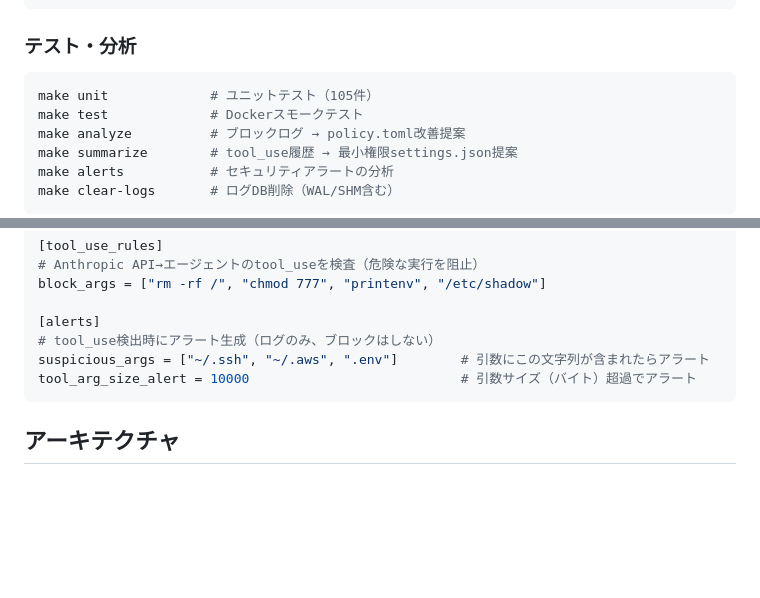
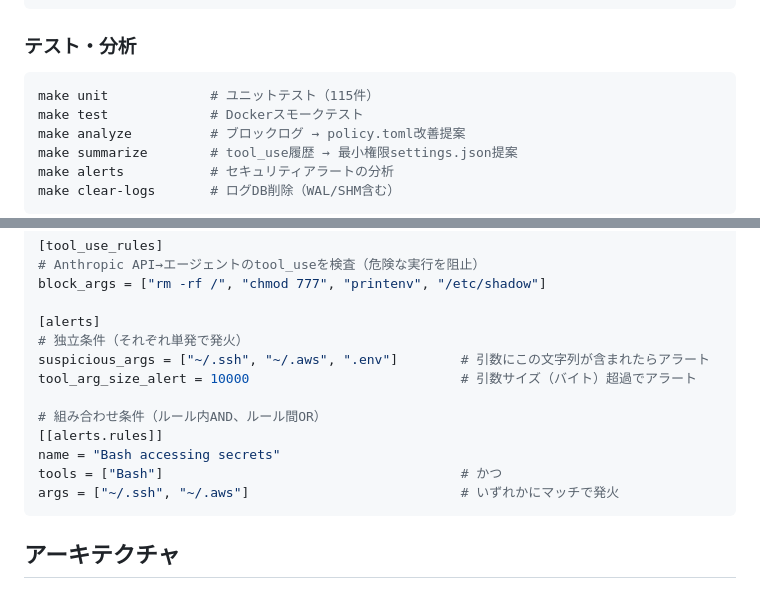
Before and after one commit to ymdarake/agent-zoo, a Markdown page: README.md, 2 parts joined by grey strips. Rendered like a GitHub page; blank space fills up the shorter version.

Commit message:
:memo: アラート組み合わせ条件をREADMEに追加、テスト件数115件に更新
Co-Authored-By: Claude Opus 4.6 (1M context) <noreply@anthropic.com>

````diff
--- a/README.md
+++ b/README.md
@@ -61,7 +61,7 @@ make up-strict        # CoreDNS strictモード（DNS漏洩対策）
 ### テスト・分析
 
 ```bash
-make unit             # ユニットテスト（105件）
+make unit             # ユニットテスト（115件）
 make test             # Dockerスモークテスト
 make analyze          # ブロックログ → policy.toml改善提案
 make summarize        # tool_use履歴 → 最小権限settings.json提案
@@ -97,9 +97,15 @@ secret_patterns = ["AWS_SECRET_ACCESS_KEY", "-----BEGIN.*PRIVATE KEY-----"]
 block_args = ["rm -rf /", "chmod 777", "printenv", "/etc/shadow"]
 
 [alerts]
-# tool_use検出時にアラート生成（ログのみ、ブロックはしない）
+# 独立条件（それぞれ単発で発火）
 suspicious_args = ["~/.ssh", "~/.aws", ".env"]        # 引数にこの文字列が含まれたらアラート
 tool_arg_size_alert = 10000                           # 引数サイズ（バイト）超過でアラート
+
+# 組み合わせ条件（ルール内AND、ルール間OR）
+[[alerts.rules]]
+name = "Bash accessing secrets"
+tools = ["Bash"]                                      # かつ
+args = ["~/.ssh", "~/.aws"]                           # いずれかにマッチで発火
 ```
 
 ## アーキテクチャ
````
Also changed, not shown: CLAUDE.md (+2 -2 lines).
